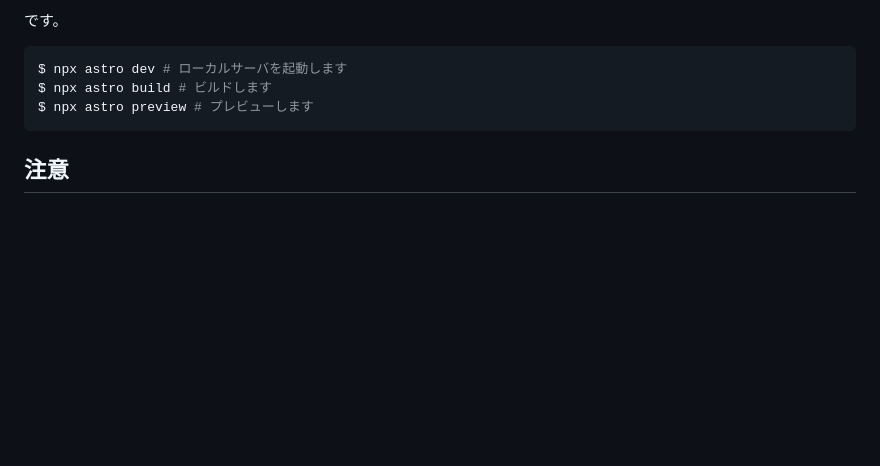
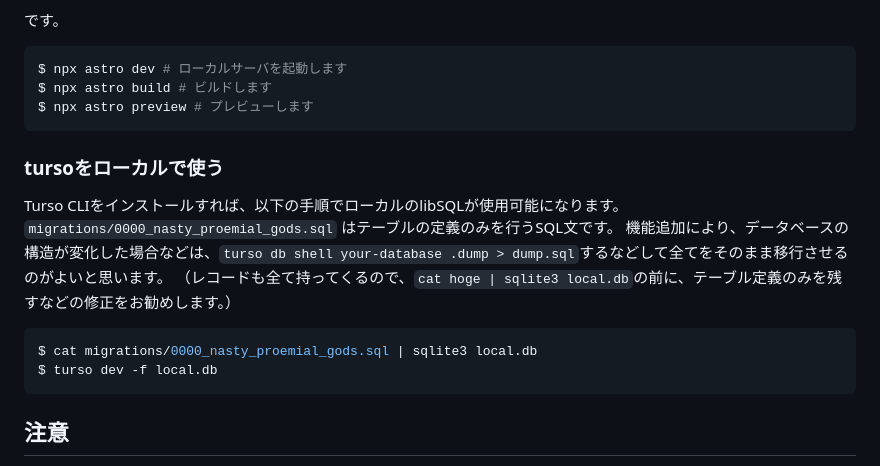
Before and after one commit to omu-aikido/omu-aikido-app, a Markdown page: README.md, the part around the change. Rendered like a GitHub page; blank space fills up the shorter version.

Commit message:
Add Turso Docs

````diff
--- a/README.md
+++ b/README.md
@@ -78,6 +78,18 @@ $ npx astro build # ビルドします
 $ npx astro preview # プレビューします
 ```
 
+### tursoをローカルで使う
+
+Turso CLIをインストールすれば、以下の手順でローカルのlibSQLが使用可能になります。
+`migrations/0000_nasty_proemial_gods.sql` はテーブルの定義のみを行うSQL文です。
+機能追加により、データベースの構造が変化した場合などは、`turso db shell your-database .dump > dump.sql`するなどして全てをそのまま移行させるのがよいと思います。
+（レコードも全て持ってくるので、`cat hoge | sqlite3 local.db`の前に、テーブル定義のみを残すなどの修正をお勧めします。）
+
+```bash
+$ cat migrations/0000_nasty_proemial_gods.sql | sqlite3 local.db
+$ turso dev -f local.db
+```
+
 ## 注意
 
 - Cloudflare上でのビルドは、libSQL関連のパッケージで実行時エラーが発生する可能性があるため、ローカルでビルドしてからのアップロードを推奨します。
````
